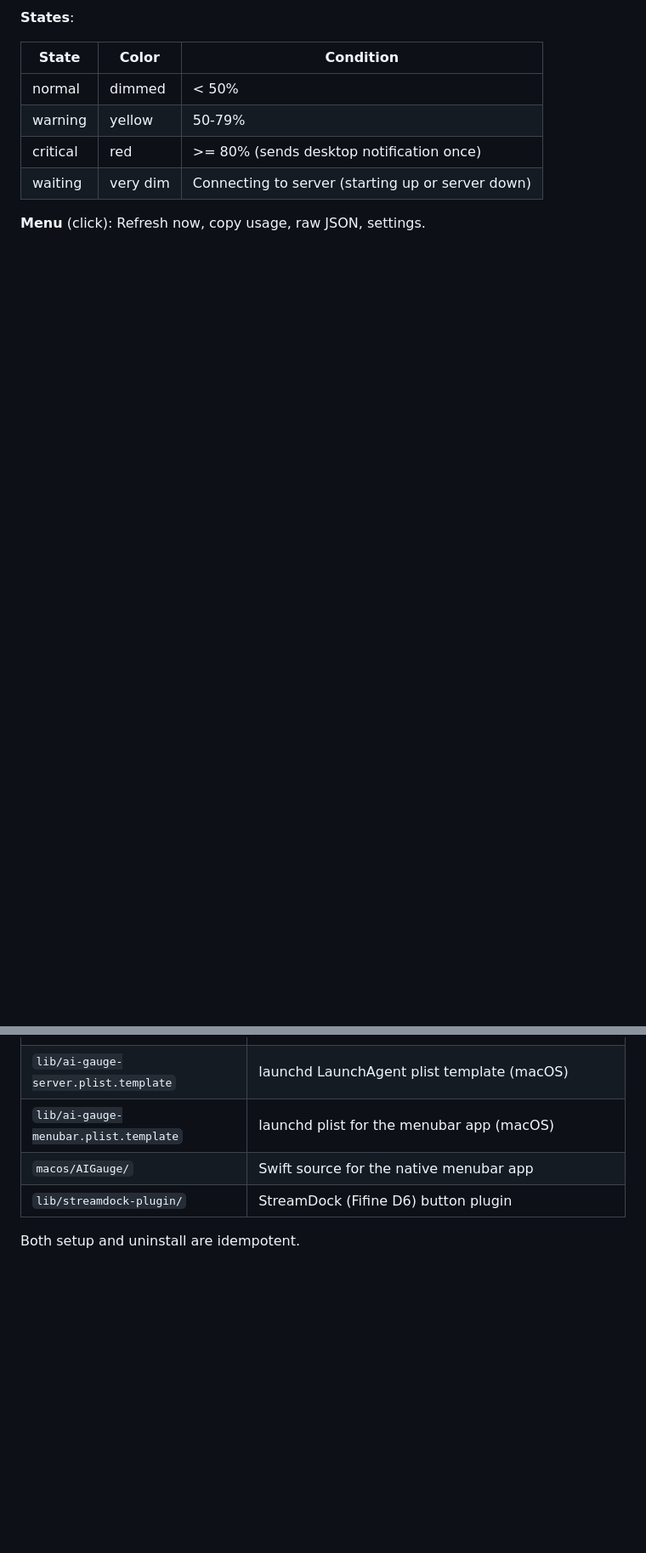
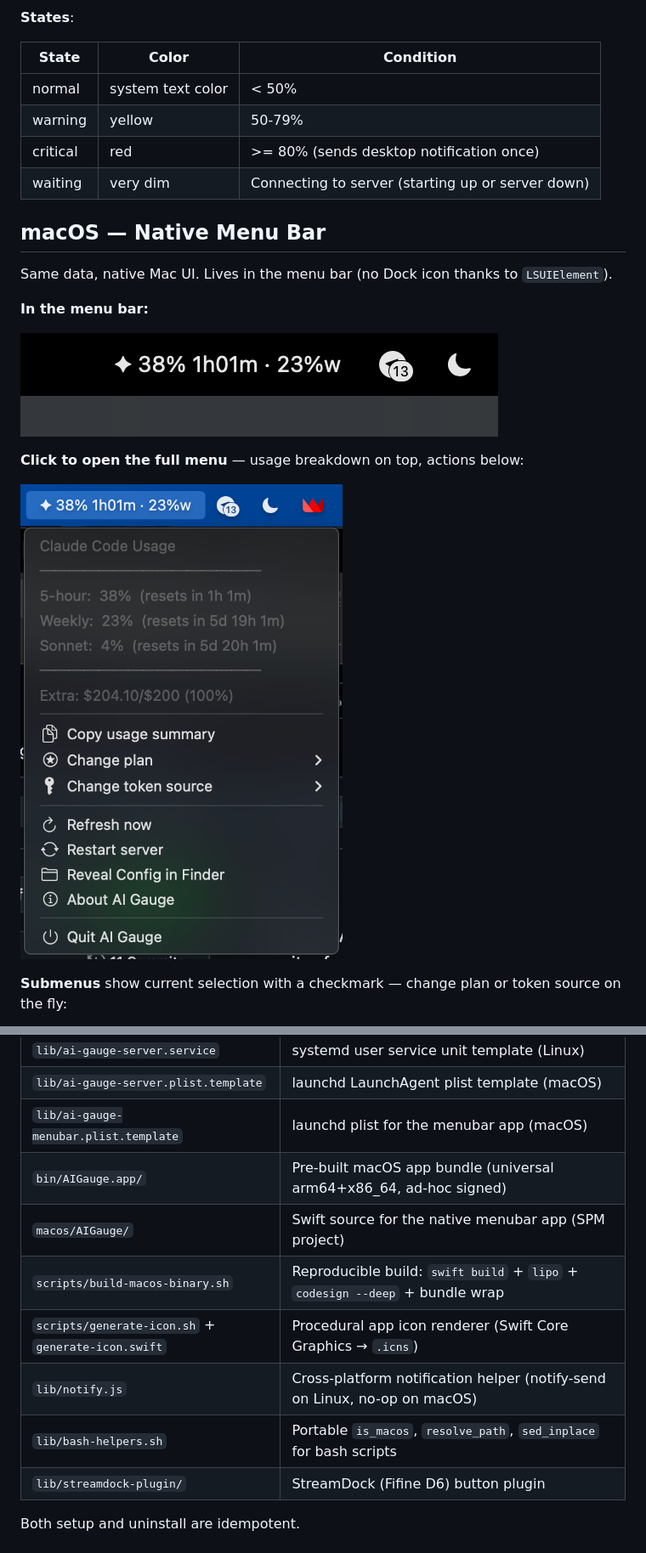
Before and after one commit to merely04/ai-gauge, a Markdown page: README.md, 2 parts joined by grey strips. Shown: that part at 85% size. Drawn GitHub-style; pictures changed too: assets/macos-menu.png (added), assets/macos-menubar.png (added); blank space fills up the shorter version.

```diff
--- a/README.md
+++ b/README.md
@@ -69,9 +69,22 @@ Plan: max
 
 | State | Color | Condition |
 |-------|-------|-----------|
-| normal | dimmed | < 50% |
+| normal | system text color | < 50% |
 | warning | yellow | 50-79% |
 | critical | red | >= 80% (sends desktop notification once) |
 | waiting | very dim | Connecting to server (starting up or server down) |
 
-**Menu** (click): Refresh now, copy usage, raw JSON, settings.
+## macOS — Native Menu Bar
+
+Same data, native Mac UI. Lives in the menu bar (no Dock icon thanks to `LSUIElement`).
+
+**In the menu bar:**
+
+![macOS menu bar](assets/macos-menubar.png)
+
+**Click to open the full menu** — usage breakdown on top, actions below:
+
+![macOS menu](assets/macos-menu.png)
+
+**Submenus** show current selection with a checkmark — change plan or token source on the fly:
+
@@ -132,7 +161,12 @@ The server writes `usage.json` atomically to `$XDG_RUNTIME_DIR/ai-gauge/` on Lin
 | `lib/ai-gauge-server.service` | systemd user service unit template (Linux) |
 | `lib/ai-gauge-server.plist.template` | launchd LaunchAgent plist template (macOS) |
 | `lib/ai-gauge-menubar.plist.template` | launchd plist for the menubar app (macOS) |
-| `macos/AIGauge/` | Swift source for the native menubar app |
+| `bin/AIGauge.app/` | Pre-built macOS app bundle (universal arm64+x86_64, ad-hoc signed) |
+| `macos/AIGauge/` | Swift source for the native menubar app (SPM project) |
+| `scripts/build-macos-binary.sh` | Reproducible build: `swift build` + `lipo` + `codesign --deep` + bundle wrap |
+| `scripts/generate-icon.sh` + `generate-icon.swift` | Procedural app icon renderer (Swift Core Graphics → `.icns`) |
+| `lib/notify.js` | Cross-platform notification helper (notify-send on Linux, no-op on macOS) |
+| `lib/bash-helpers.sh` | Portable `is_macos`, `resolve_path`, `sed_inplace` for bash scripts |
 | `lib/streamdock-plugin/` | StreamDock (Fifine D6) button plugin |
 
 Both setup and uninstall are idempotent.
```
Also changed, not shown: other parts of README.md (+20 -4 lines), AGENTS.md (+32 -16 lines), assets/macos-about.png (added), assets/macos-submenu.png (added).
